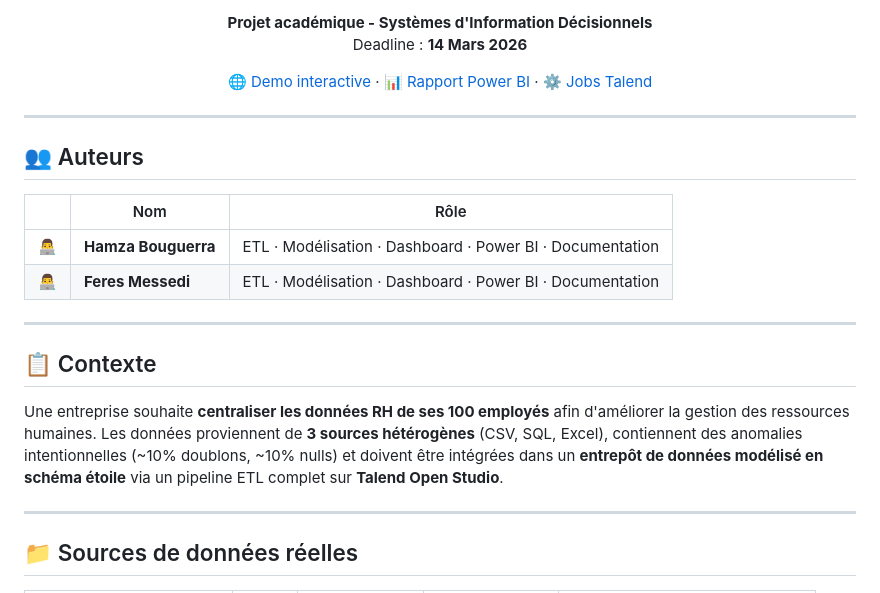
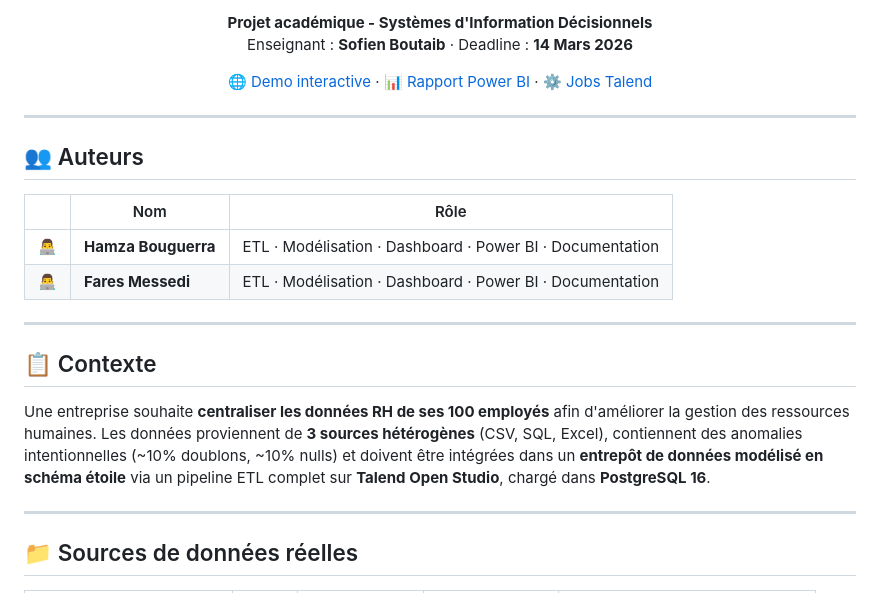
Before and after one commit to Hmz931/Projet_SI_Decisonnels_esprit_ESB_1BA2_S1, a Markdown page: README.md, the part around one of its changes. GitHub-like rendering.

```diff
--- a/README.md
+++ b/README.md
@@ -10,7 +10,7 @@
 ![ESPRIT](https://img.shields.io/badge/ESPRIT-1BA2%20·%202025--2026-8b5cf6?style=flat-square)
 
 **Projet académique - Systèmes d'Information Décisionnels**
-Deadline : **14 Mars 2026**
+Enseignant : **Sofien Boutaib** · Deadline : **14 Mars 2026**
 
 [🌐 Demo interactive](https://hmz931.github.io/Projet_SI_Decisonnels_esprit_ESB_1BA2_S1/) · [📊 Rapport Power BI](powerbi/) · [⚙️ Jobs Talend](talend/JOBS.md)
 
@@ -23,13 +23,13 @@ Deadline : **14 Mars 2026**
 | | Nom | Rôle |
 |---|---|---|
 | 👨‍💻 | **Hamza Bouguerra** | ETL · Modélisation · Dashboard · Power BI · Documentation |
-| 👨‍💻 | **Feres Messedi** | ETL · Modélisation · Dashboard · Power BI · Documentation |
+| 👨‍💻 | **Fares Messedi** | ETL · Modélisation · Dashboard · Power BI · Documentation |
 
 ---
 
 ## 📋 Contexte
 
-Une entreprise souhaite **centraliser les données RH de ses 100 employés** afin d'améliorer la gestion des ressources humaines. Les données proviennent de **3 sources hétérogènes** (CSV, SQL, Excel), contiennent des anomalies intentionnelles (~10% doublons, ~10% nulls) et doivent être intégrées dans un **entrepôt de données modélisé en schéma étoile** via un pipeline ETL complet sur **Talend Open Studio**.
+Une entreprise souhaite **centraliser les données RH de ses 100 employés** afin d'améliorer la gestion des ressources humaines. Les données proviennent de **3 sources hétérogènes** (CSV, SQL, Excel), contiennent des anomalies intentionnelles (~10% doublons, ~10% nulls) et doivent être intégrées dans un **entrepôt de données modélisé en schéma étoile** via un pipeline ETL complet sur **Talend Open Studio**, chargé dans **PostgreSQL 16**.
 
 ---
 
```
Also changed, not shown: other parts of README.md (+24 -20 lines).
